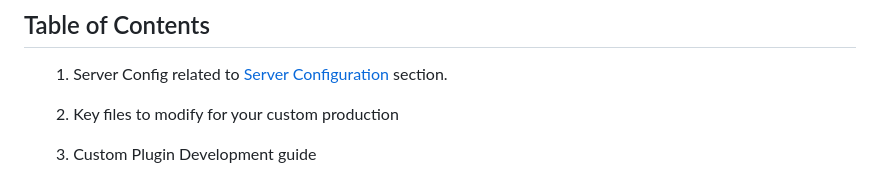
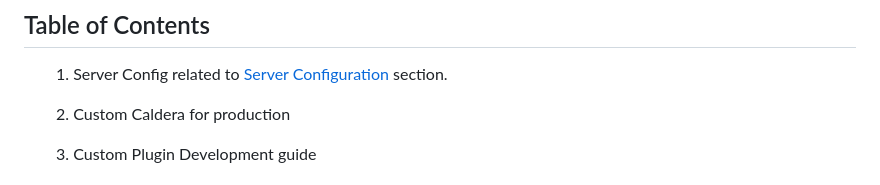
Before and after one commit to csshark/CALDERA-PLUGINS, a Markdown page: caldera-configs/README.md, the part around the change. GitHub-like rendering.

```diff
--- a/caldera-configs/README.md
+++ b/caldera-configs/README.md
@@ -5,7 +5,7 @@ This doucment serves a companion to official MITRE Caldera documentation on the
 
 ## Table of Contents
 <ul>1. Server Config related to <a href=https://caldera.readthedocs.io/en/latest/Server-Configuration.html>Server Configuration<a> section.</ul>
-<ul>2. Key files to modify for your custom production</ul>
+<ul>2. Custom Caldera for production</ul>
 <ul>3. Custom Plugin Development guide</ul>
 
 
```
